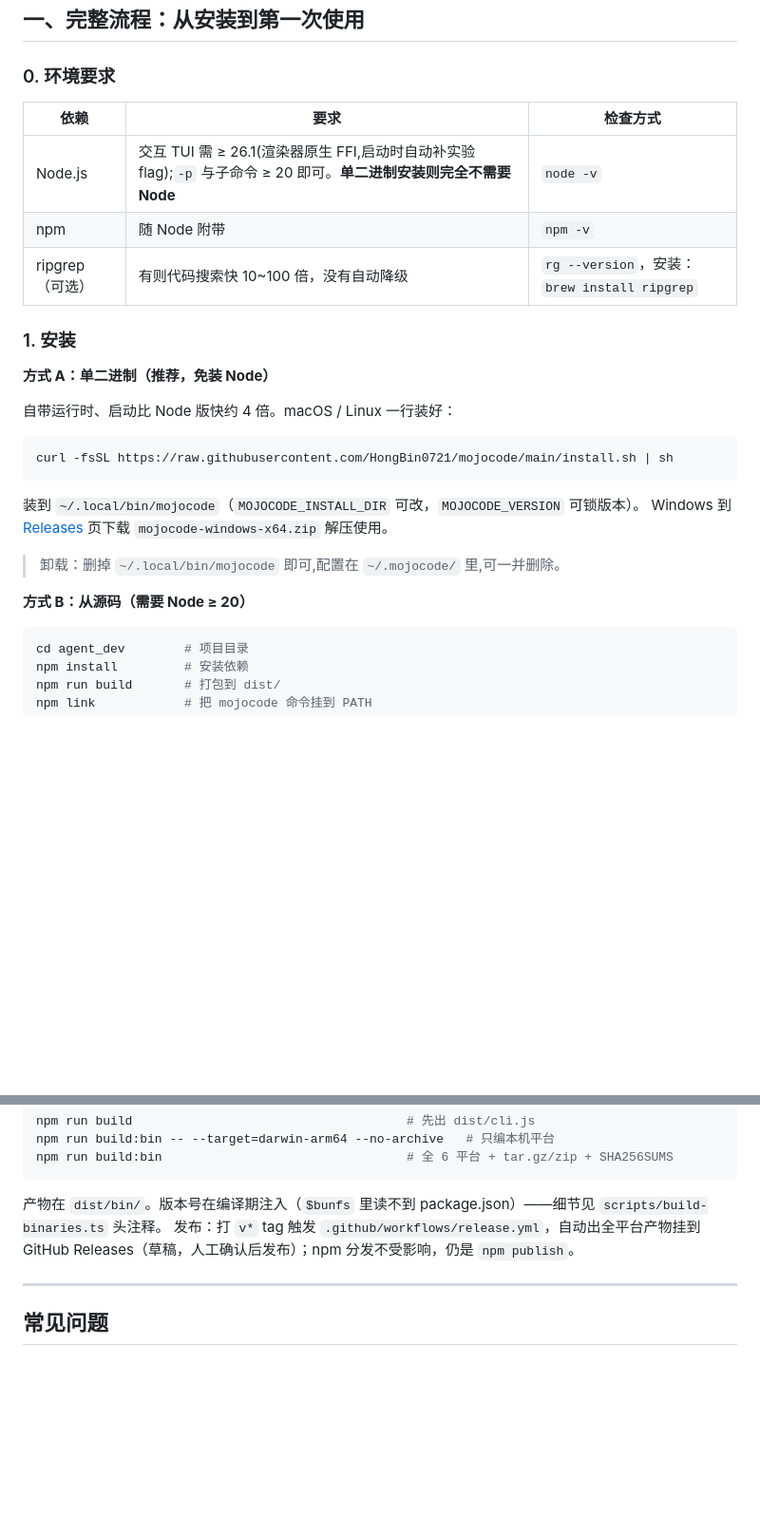
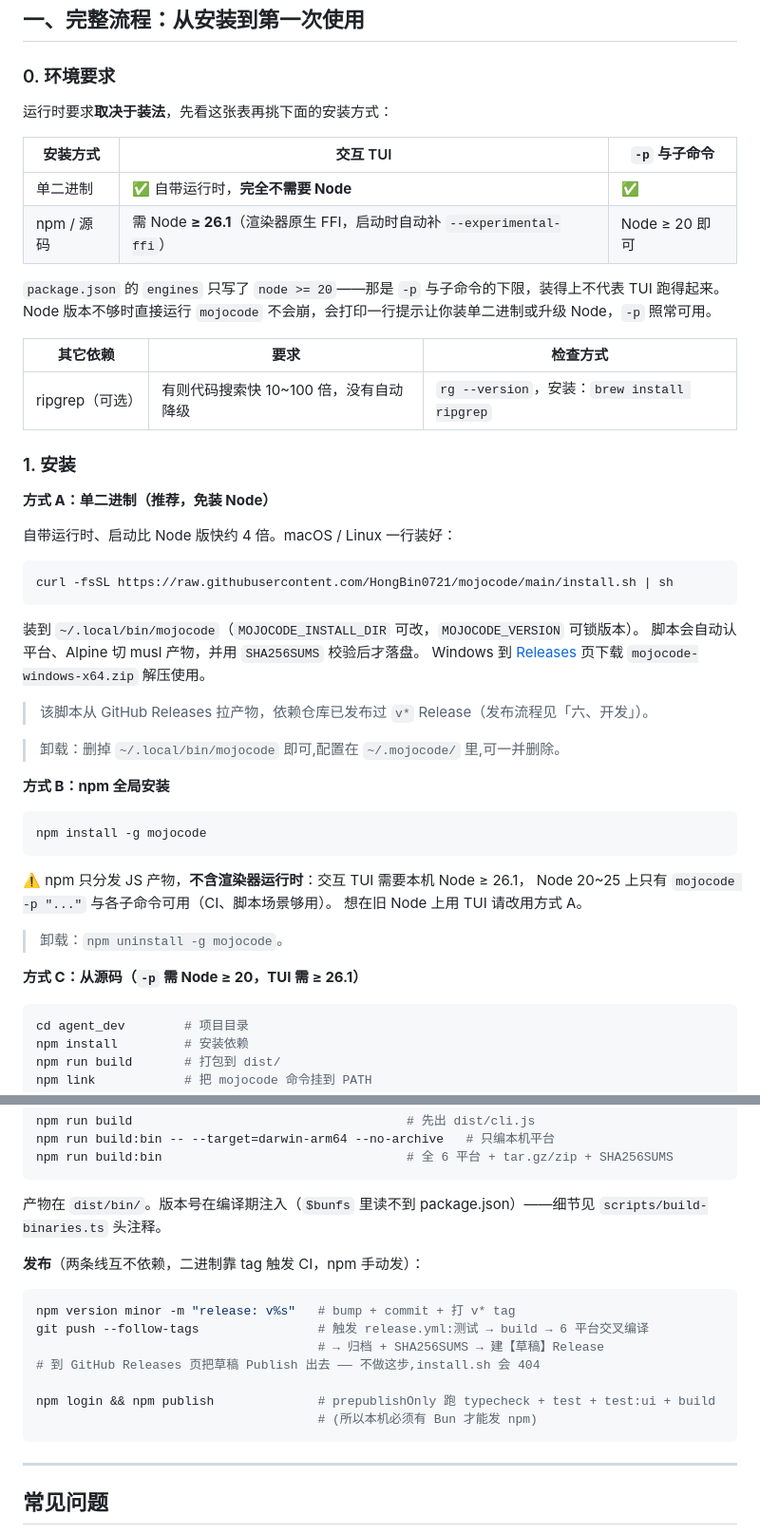
Before and after one commit to HongBin0721/mojocode, a Markdown page: README.md, 2 parts joined by grey strips. Shown at 95% size. GitHub-like rendering; blank space fills up the shorter version.

Commit message:
docs: 澄清三种安装方式各自的运行时门槛,补全发布流程
engines 只写 node>=20 是 -p 与子命令的下限,TUI 需要 26.1(原生 FFI),
原来塞在环境要求表的括号里容易被读成"装上就能用"。改为按安装方式分行,
并补上一直没写进 README 的 npm 全局安装(包已在 npm 上,用户装得到却无处
可查),明确标注它不含渲染器运行时。

engines 保持 >=20 不动:提到 26.1 会让 CI 里 npm i -g + -p 的用法直接
装不上,而那正是 TUI 走 lazy import 的理由;npm 无字段可表达"可选功能
需更高版本",只能落在文档上。

发布流程补成可执行清单,标出草稿 Release 必须人工 Publish(否则
install.sh 404)、发 npm 的机器必须有 Bun(prepublishOnly 带 test:ui)。

Co-Authored-By: Claude Opus 4.8 <noreply@anthropic.com>

````diff
--- a/README.md
+++ b/README.md
@@ -10,10 +10,18 @@
 
 ### 0. 环境要求
 
-| 依赖 | 要求 | 检查方式 |
+运行时要求**取决于装法**，先看这张表再挑下面的安装方式：
+
+| 安装方式 | 交互 TUI | `-p` 与子命令 |
 |---|---|---|
-| Node.js | 交互 TUI 需 ≥ 26.1(渲染器原生 FFI,启动时自动补实验 flag);`-p` 与子命令 ≥ 20 即可。**单二进制安装则完全不需要 Node** | `node -v` |
-| npm | 随 Node 附带 | `npm -v` |
+| 单二进制 | ✅ 自带运行时，**完全不需要 Node** | ✅ |
+| npm / 源码 | 需 Node **≥ 26.1**（渲染器原生 FFI，启动时自动补 `--experimental-ffi`） | Node ≥ 20 即可 |
+
+`package.json` 的 `engines` 只写了 `node >= 20`——那是 `-p` 与子命令的下限，装得上不代表 TUI 跑得起来。
+Node 版本不够时直接运行 `mojocode` 不会崩，会打印一行提示让你装单二进制或升级 Node，`-p` 照常可用。
+
+| 其它依赖 | 要求 | 检查方式 |
+|---|---|---|
 | ripgrep（可选） | 有则代码搜索快 10~100 倍，没有自动降级 | `rg --version`，安装：`brew install ripgrep` |
 
 ### 1. 安装
@@ -27,11 +35,26 @@ curl -fsSL https://raw.githubusercontent.com/HongBin0721/mojocode/main/install.s
 ```
 
 装到 `~/.local/bin/mojocode`（`MOJOCODE_INSTALL_DIR` 可改，`MOJOCODE_VERSION` 可锁版本）。
+脚本会自动认平台、Alpine 切 musl 产物，并用 `SHA256SUMS` 校验后才落盘。
 Windows 到 [Releases](https://github.com/HongBin0721/mojocode/releases) 页下载 `mojocode-windows-x64.zip` 解压使用。
+
+> 该脚本从 GitHub Releases 拉产物，依赖仓库已发布过 `v*` Release（发布流程见「六、开发」）。
 
 > 卸载：删掉 `~/.local/bin/mojocode` 即可,配置在 `~/.mojocode/` 里,可一并删除。
 
-**方式 B：从源码（需要 Node ≥ 20）**
+**方式 B：npm 全局安装**
+
+```bash
+npm install -g mojocode
+```
+
+⚠️ npm 只分发 JS 产物，**不含渲染器运行时**：交互 TUI 需要本机 Node ≥ 26.1，
+Node 20~25 上只有 `mojocode -p "..."` 与各子命令可用（CI、脚本场景够用）。
+想在旧 Node 上用 TUI 请改用方式 A。
+
+> 卸载：`npm uninstall -g mojocode`。
+
+**方式 C：从源码（`-p` 需 Node ≥ 20，TUI 需 ≥ 26.1）**
 
 ```bash
 cd agent_dev        # 项目目录
@@ -585,8 +608,18 @@ npm run build:bin                                 # 全 6 平台 + tar.gz/zip +
 
 产物在 `dist/bin/`。版本号在编译期注入（`$bunfs` 里读不到 package.json）——细节见
 `scripts/build-binaries.ts` 头注释。
-发布：打 `v*` tag 触发 `.github/workflows/release.yml`，自动出全平台产物挂到 GitHub
-Releases（草稿，人工确认后发布）；npm 分发不受影响，仍是 `npm publish`。
+
+**发布**（两条线互不依赖，二进制靠 tag 触发 CI，npm 手动发）：
+
+```bash
+npm version minor -m "release: v%s"   # bump + commit + 打 v* tag
+git push --follow-tags                # 触发 release.yml:测试 → build → 6 平台交叉编译
+                                      # → 归档 + SHA256SUMS → 建【草稿】Release
+# 到 GitHub Releases 页把草稿 Publish 出去 —— 不做这步,install.sh 会 404
+
+npm login && npm publish              # prepublishOnly 跑 typecheck + test + test:ui + build
+                                      # (所以本机必须有 Bun 才能发 npm)
+```
 
 ---
 
````
